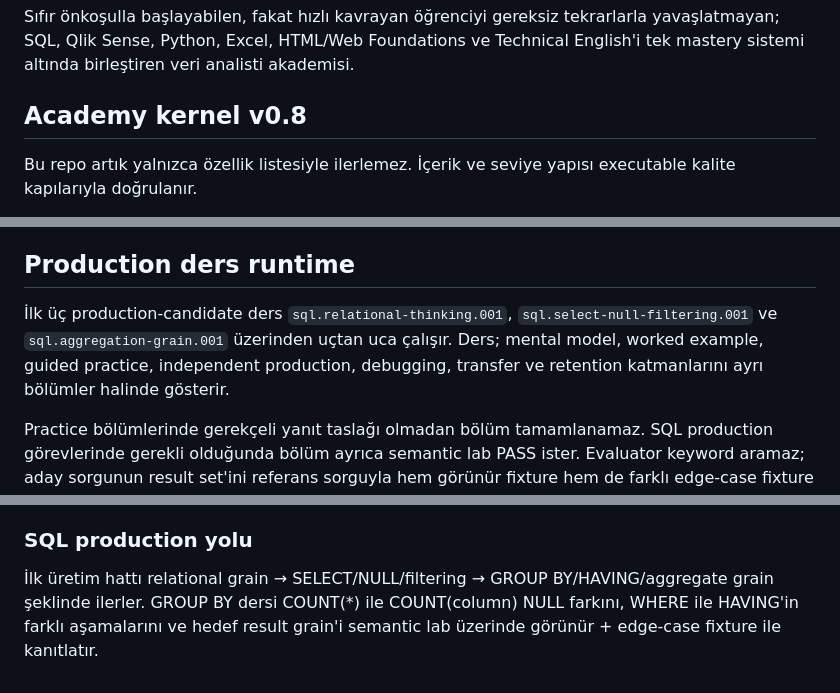
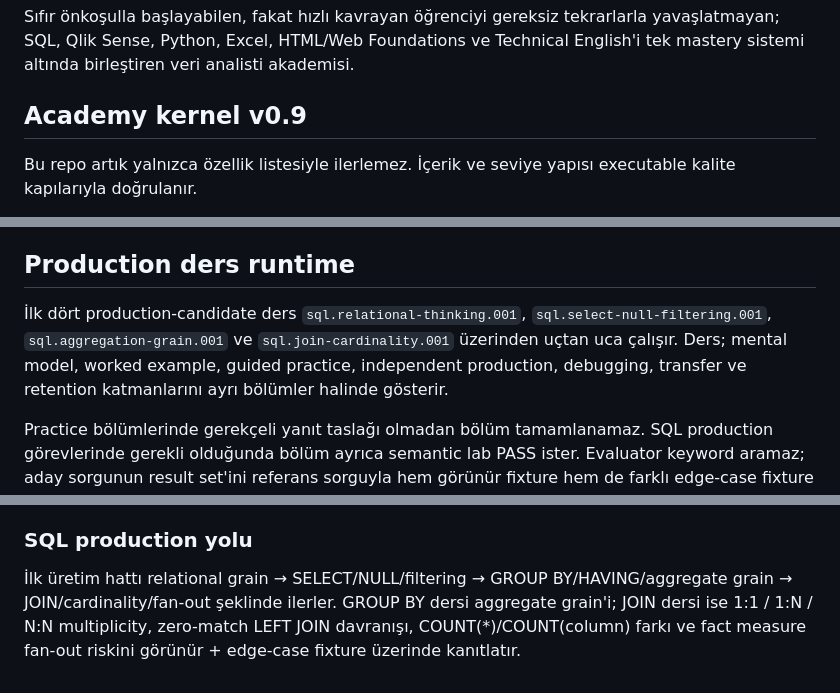
Before and after one commit to aliihaydargenc-dotcom/data-analyst-learning-os, a Markdown page: README.md, 3 parts joined by grey strips. Drawn GitHub-style.

Commit message:
docs: add JOIN cardinality production lesson

```diff
--- a/README.md
+++ b/README.md
@@ -2,7 +2,7 @@
 
 Sıfır önkoşulla başlayabilen, fakat hızlı kavrayan öğrenciyi gereksiz tekrarlarla yavaşlatmayan; SQL, Qlik Sense, Python, Excel, HTML/Web Foundations ve Technical English'i tek mastery sistemi altında birleştiren veri analisti akademisi.
 
-## Academy kernel v0.8
+## Academy kernel v0.9
 
 Bu repo artık yalnızca özellik listesiyle ilerlemez. İçerik ve seviye yapısı executable kalite kapılarıyla doğrulanır.
 
@@ -82,7 +82,7 @@ HTML track'i front-end geliştirici eğitimi değildir. Veri analistinin üretti
 
 ## Production ders runtime
 
-İlk üç production-candidate ders `sql.relational-thinking.001`, `sql.select-null-filtering.001` ve `sql.aggregation-grain.001` üzerinden uçtan uca çalışır. Ders; mental model, worked example, guided practice, independent production, debugging, transfer ve retention katmanlarını ayrı bölümler halinde gösterir.
+İlk dört production-candidate ders `sql.relational-thinking.001`, `sql.select-null-filtering.001`, `sql.aggregation-grain.001` ve `sql.join-cardinality.001` üzerinden uçtan uca çalışır. Ders; mental model, worked example, guided practice, independent production, debugging, transfer ve retention katmanlarını ayrı bölümler halinde gösterir.
 
 Practice bölümlerinde gerekçeli yanıt taslağı olmadan bölüm tamamlanamaz. SQL production görevlerinde gerekli olduğunda bölüm ayrıca semantic lab PASS ister. Evaluator keyword aramaz; aday sorgunun result set'ini referans sorguyla hem görünür fixture hem de farklı edge-case fixture üzerinde karşılaştırır. Bu yine tek başına mastery değildir; üretim kanıtının bir parçasıdır. Mastery evidence taslakları ayrı tutulur ve completion yüzdesine dahil edilmez.
 
@@ -93,4 +93,4 @@ Ders ilerlemesi şimdilik tarayıcı `localStorage` alanında saklanır. Hesapla
 
 ### SQL production yolu
 
-İlk üretim hattı relational grain → SELECT/NULL/filtering → GROUP BY/HAVING/aggregate grain şeklinde ilerler. GROUP BY dersi COUNT(*) ile COUNT(column) NULL farkını, WHERE ile HAVING'in farklı aşamalarını ve hedef result grain'i semantic lab üzerinde görünür + edge-case fixture ile kanıtlatır.
+İlk üretim hattı relational grain → SELECT/NULL/filtering → GROUP BY/HAVING/aggregate grain → JOIN/cardinality/fan-out şeklinde ilerler. GROUP BY dersi aggregate grain'i; JOIN dersi ise 1:1 / 1:N / N:N multiplicity, zero-match LEFT JOIN davranışı, COUNT(*)/COUNT(column) farkı ve fact measure fan-out riskini görünür + edge-case fixture üzerinde kanıtlatır.
```
